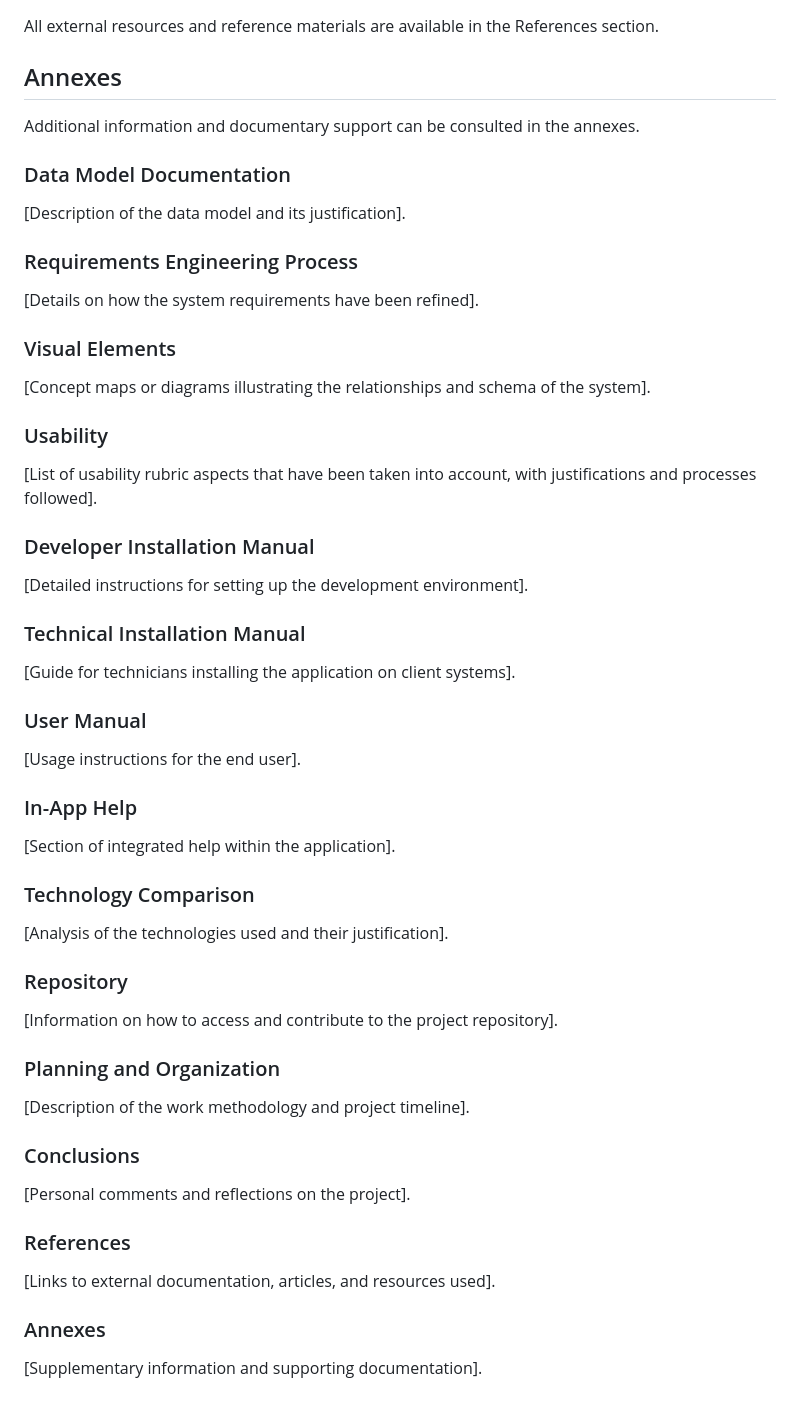
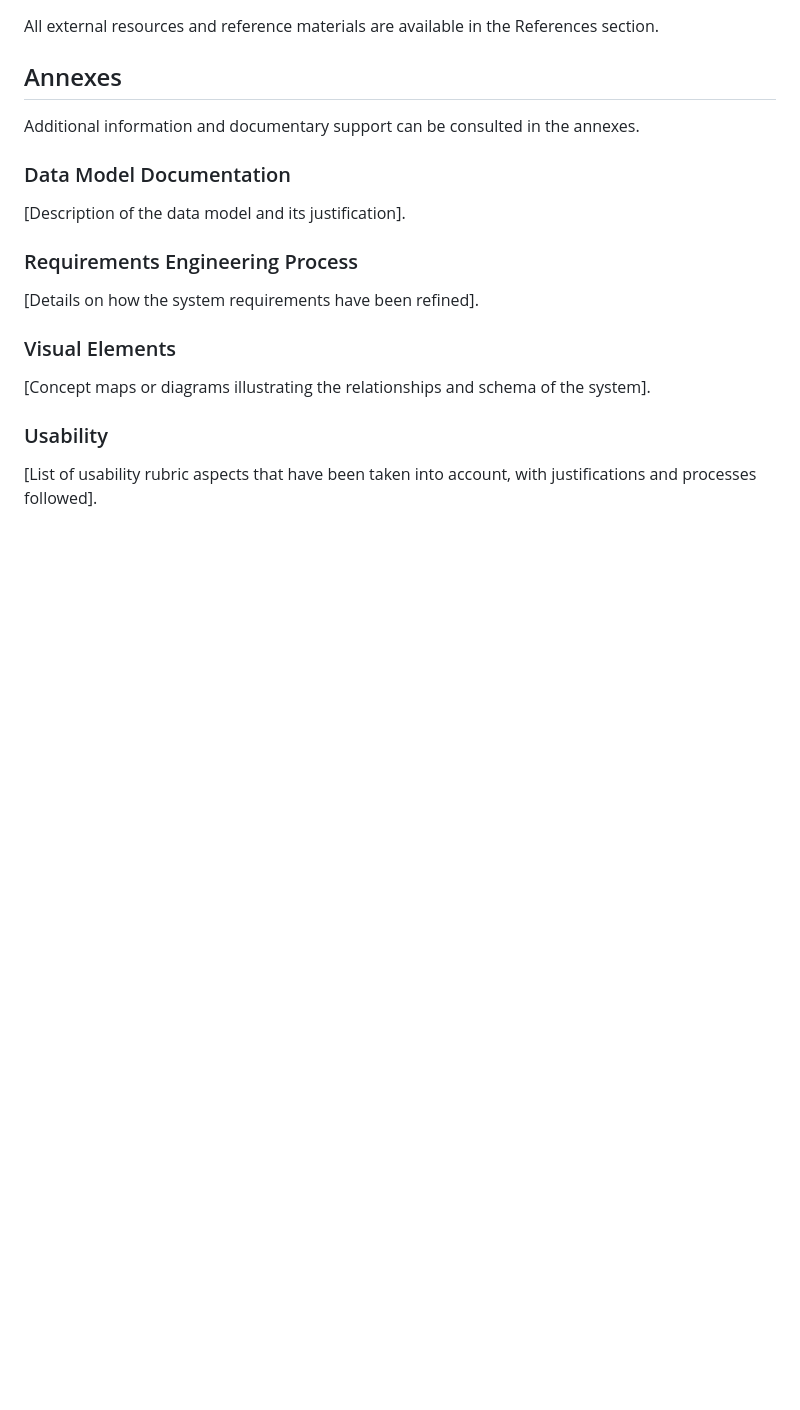
Before and after one commit to leogo22mz/survwayProject, a Markdown page: README.md, the part around one of its changes. Drawn GitHub-style; blank space fills up the shorter version.

Commit message:
README 2

```diff
--- a/README.md
+++ b/README.md
@@ -121,43 +106,3 @@ Additional information and documentary support can be consulted in the annexes.
 ### Usability
 
 [List of usability rubric aspects that have been taken into account, with justifications and processes followed].
-
-### Developer Installation Manual
-
-[Detailed instructions for setting up the development environment].
-
-### Technical Installation Manual
-
-[Guide for technicians installing the application on client systems].
-
-### User Manual
-
-[Usage instructions for the end user].
-
-### In-App Help
-
-[Section of integrated help within the application].
-
-### Technology Comparison
-
-[Analysis of the technologies used and their justification].
-
-### Repository
-
-[Information on how to access and contribute to the project repository].
-
-### Planning and Organization
-
-[Description of the work methodology and project timeline].
-
-### Conclusions
-
-[Personal comments and reflections on the project].
-
-### References
-
-[Links to external documentation, articles, and resources used].
-
-### Annexes
-
-[Supplementary information and supporting documentation].
```
Also changed, not shown: other parts of README.md (+2 -17 lines).
